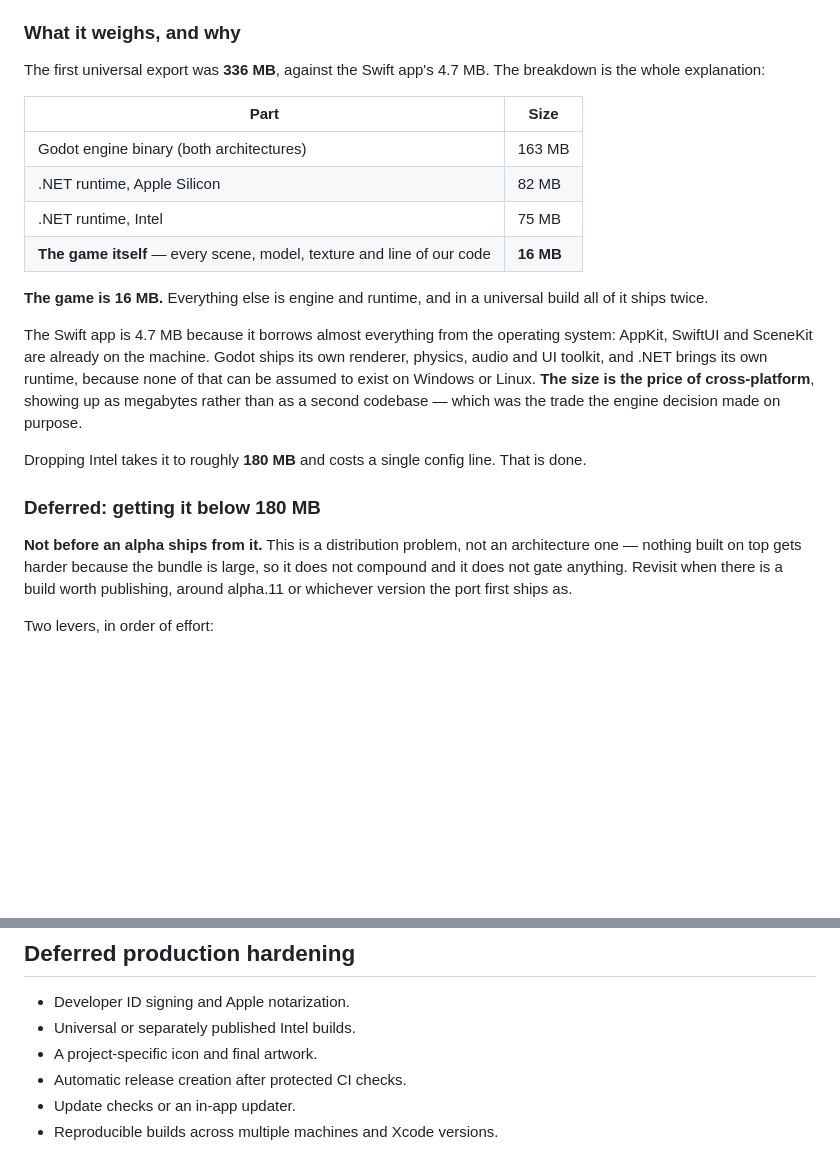
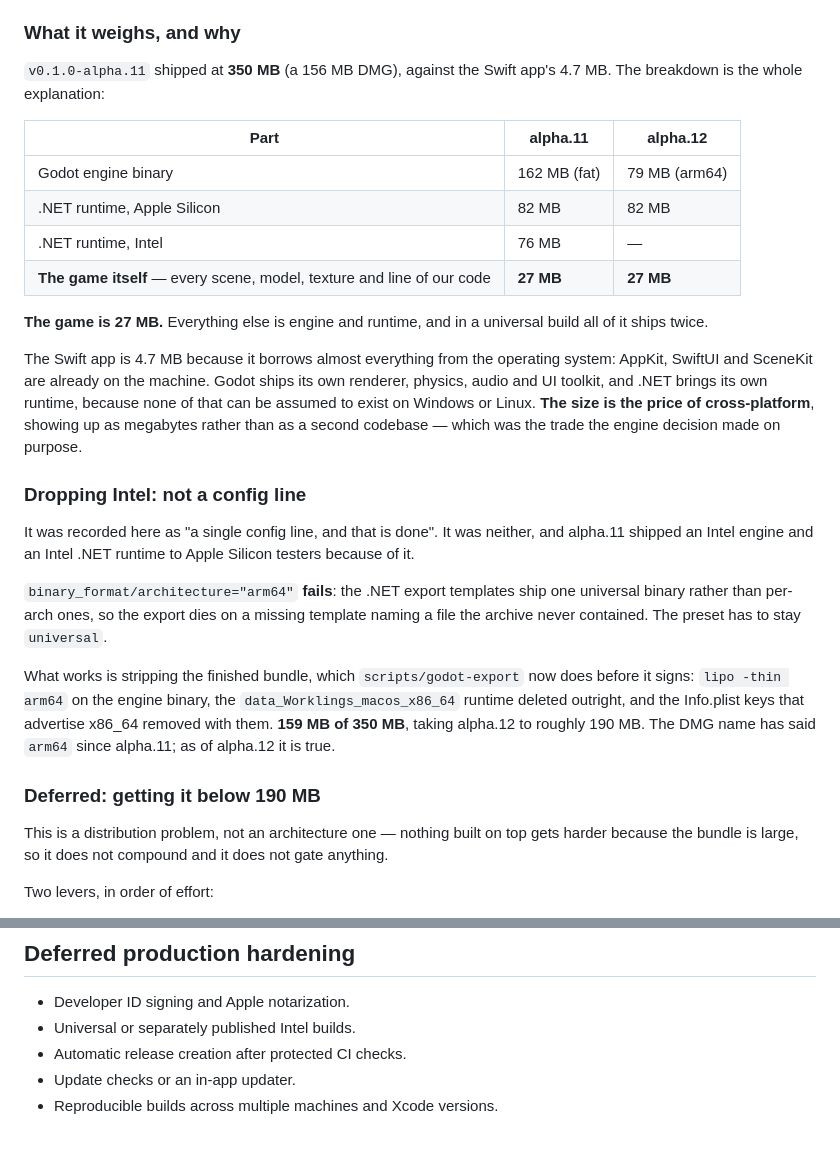
Before and after one commit to Bingeljell/worklings, a Markdown page: docs/process/distribution.md, 2 parts joined by grey strips. Rendered like a GitHub page; blank space fills up the shorter version.

```diff
--- a/docs/process/distribution.md
+++ b/docs/process/distribution.md
@@ -158,17 +158,17 @@ shape for alpha.11.
 
 ### What it weighs, and why
 
-The first universal export was **336 MB**, against the Swift app's 4.7 MB. The
-breakdown is the whole explanation:
+`v0.1.0-alpha.11` shipped at **350 MB** (a 156 MB DMG), against the Swift app's
+4.7 MB. The breakdown is the whole explanation:
 
-| Part | Size |
-| --- | --- |
-| Godot engine binary (both architectures) | 163 MB |
-| .NET runtime, Apple Silicon | 82 MB |
-| .NET runtime, Intel | 75 MB |
-| **The game itself** — every scene, model, texture and line of our code | **16 MB** |
+| Part | alpha.11 | alpha.12 |
+| --- | --- | --- |
+| Godot engine binary | 162 MB (fat) | 79 MB (arm64) |
+| .NET runtime, Apple Silicon | 82 MB | 82 MB |
+| .NET runtime, Intel | 76 MB | — |
+| **The game itself** — every scene, model, texture and line of our code | **27 MB** | **27 MB** |
 
-**The game is 16 MB.** Everything else is engine and runtime, and in a universal
+**The game is 27 MB.** Everything else is engine and runtime, and in a universal
 build all of it ships twice.
 
 The Swift app is 4.7 MB because it borrows almost everything from the operating
@@ -178,16 +178,29 @@ because none of that can be assumed to exist on Windows or Linux. **The size is
 the price of cross-platform**, showing up as megabytes rather than as a second
 codebase — which was the trade the engine decision made on purpose.
 
-Dropping Intel takes it to roughly **180 MB** and costs a single config line.
-That is done.
+### Dropping Intel: not a config line
 
-### Deferred: getting it below 180 MB
+It was recorded here as "a single config line, and that is done". It was neither,
+and alpha.11 shipped an Intel engine and an Intel .NET runtime to Apple Silicon
+testers because of it.
 
-**Not before an alpha ships from it.** This is a distribution problem, not an
-architecture one — nothing built on top gets harder because the bundle is large,
-so it does not compound and it does not gate anything. Revisit when there is a
-build worth publishing, around alpha.11 or whichever version the port first
-ships as.
+`binary_format/architecture="arm64"` **fails**: the .NET export templates ship
+one universal binary rather than per-arch ones, so the export dies on a missing
+template naming a file the archive never contained. The preset has to stay
+`universal`.
+
+What works is stripping the finished bundle, which `scripts/godot-export` now
+does before it signs: `lipo -thin arm64` on the engine binary, the
+`data_Worklings_macos_x86_64` runtime deleted outright, and the Info.plist keys
+that advertise x86_64 removed with them. **159 MB of 350 MB**, taking alpha.12
+to roughly 190 MB. The DMG name has said `arm64` since alpha.11; as of alpha.12
+it is true.
+
+### Deferred: getting it below 190 MB
+
+This is a distribution problem, not an architecture one — nothing built on top
+gets harder because the bundle is large, so it does not compound and it does not
+gate anything.
 
 Two levers, in order of effort:
 
@@ -209,7 +222,6 @@ here.
 
 - Developer ID signing and Apple notarization.
 - Universal or separately published Intel builds.
-- A project-specific icon and final artwork.
 - Automatic release creation after protected CI checks.
 - Update checks or an in-app updater.
 - Reproducible builds across multiple machines and Xcode versions.
```
Also changed, not shown: README.md (+1 -1 lines), docs/changelog.md (+2 -0 lines), assets/worklings-poster.jpg (added), 4 other files.
